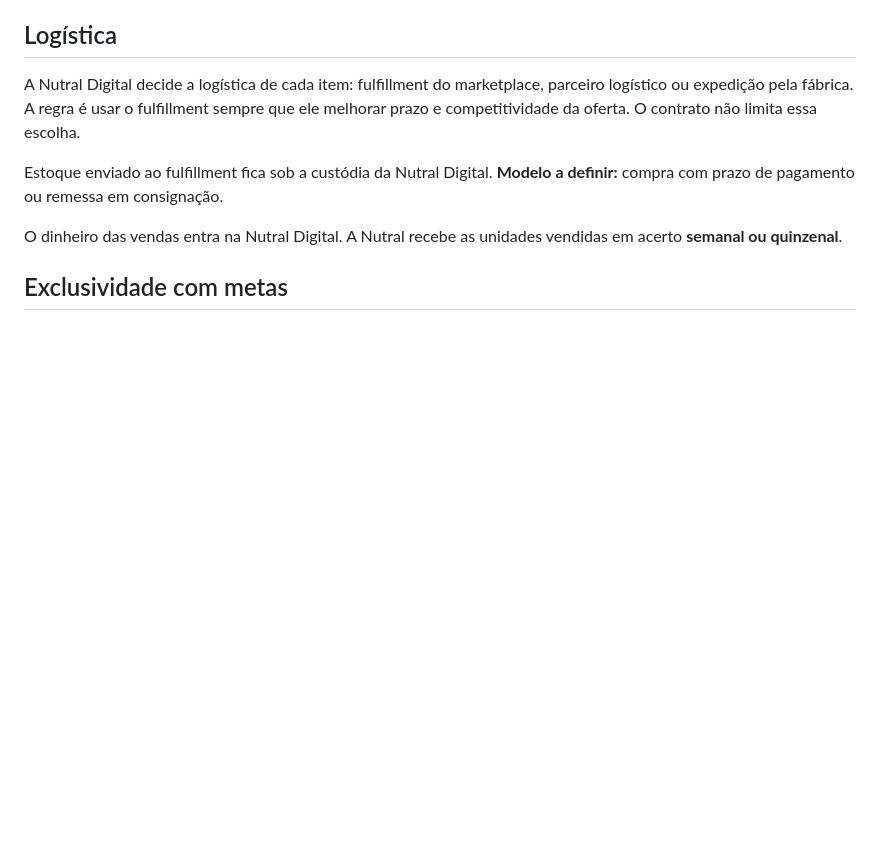
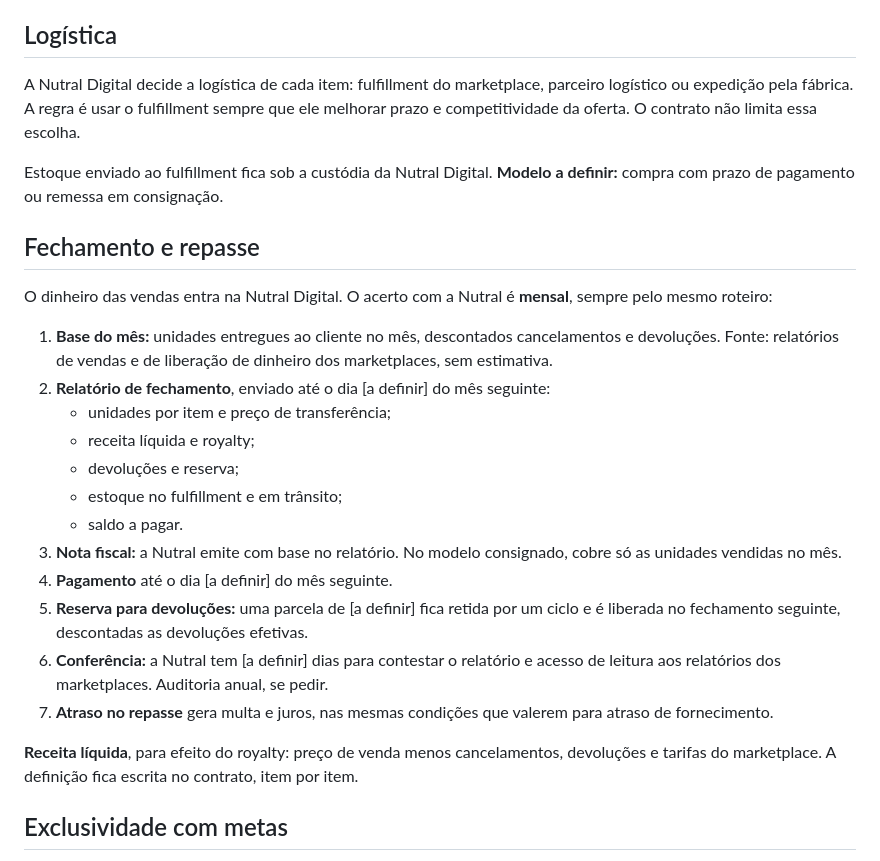
Before and after one commit to bkerber018/claude, a Markdown page: nutral/termo-nutral-digital.md, the part around the change. Rendered like a GitHub page; blank space fills up the shorter version.

Commit message:
Nutral Digital: fechamento mensal auditável no lugar do acerto semanal
Co-Authored-By: Claude Opus 5.5 <noreply@anthropic.com>
Claude-Session: https://claude.ai/code/session_01TF6WgZLNZZ1BvAmoa9wx1n

```diff
--- a/nutral/termo-nutral-digital.md
+++ b/nutral/termo-nutral-digital.md
@@ -46,7 +46,24 @@ A Nutral Digital decide a logística de cada item: fulfillment do marketplace, p
 
 Estoque enviado ao fulfillment fica sob a custódia da Nutral Digital. **Modelo a definir:** compra com prazo de pagamento ou remessa em consignação.
 
-O dinheiro das vendas entra na Nutral Digital. A Nutral recebe as unidades vendidas em acerto **semanal ou quinzenal**.
+## Fechamento e repasse
+
+O dinheiro das vendas entra na Nutral Digital. O acerto com a Nutral é **mensal**, sempre pelo mesmo roteiro:
+
+1. **Base do mês:** unidades entregues ao cliente no mês, descontados cancelamentos e devoluções. Fonte: relatórios de vendas e de liberação de dinheiro dos marketplaces, sem estimativa.
+2. **Relatório de fechamento**, enviado até o dia [a definir] do mês seguinte:
+   - unidades por item e preço de transferência;
+   - receita líquida e royalty;
+   - devoluções e reserva;
+   - estoque no fulfillment e em trânsito;
+   - saldo a pagar.
+3. **Nota fiscal:** a Nutral emite com base no relatório. No modelo consignado, cobre só as unidades vendidas no mês.
+4. **Pagamento** até o dia [a definir] do mês seguinte.
+5. **Reserva para devoluções:** uma parcela de [a definir] fica retida por um ciclo e é liberada no fechamento seguinte, descontadas as devoluções efetivas.
+6. **Conferência:** a Nutral tem [a definir] dias para contestar o relatório e acesso de leitura aos relatórios dos marketplaces. Auditoria anual, se pedir.
+7. **Atraso no repasse** gera multa e juros, nas mesmas condições que valerem para atraso de fornecimento.
+
+**Receita líquida**, para efeito do royalty: preço de venda menos cancelamentos, devoluções e tarifas do marketplace. A definição fica escrita no contrato, item por item.
 
 ## Exclusividade com metas
 
```
